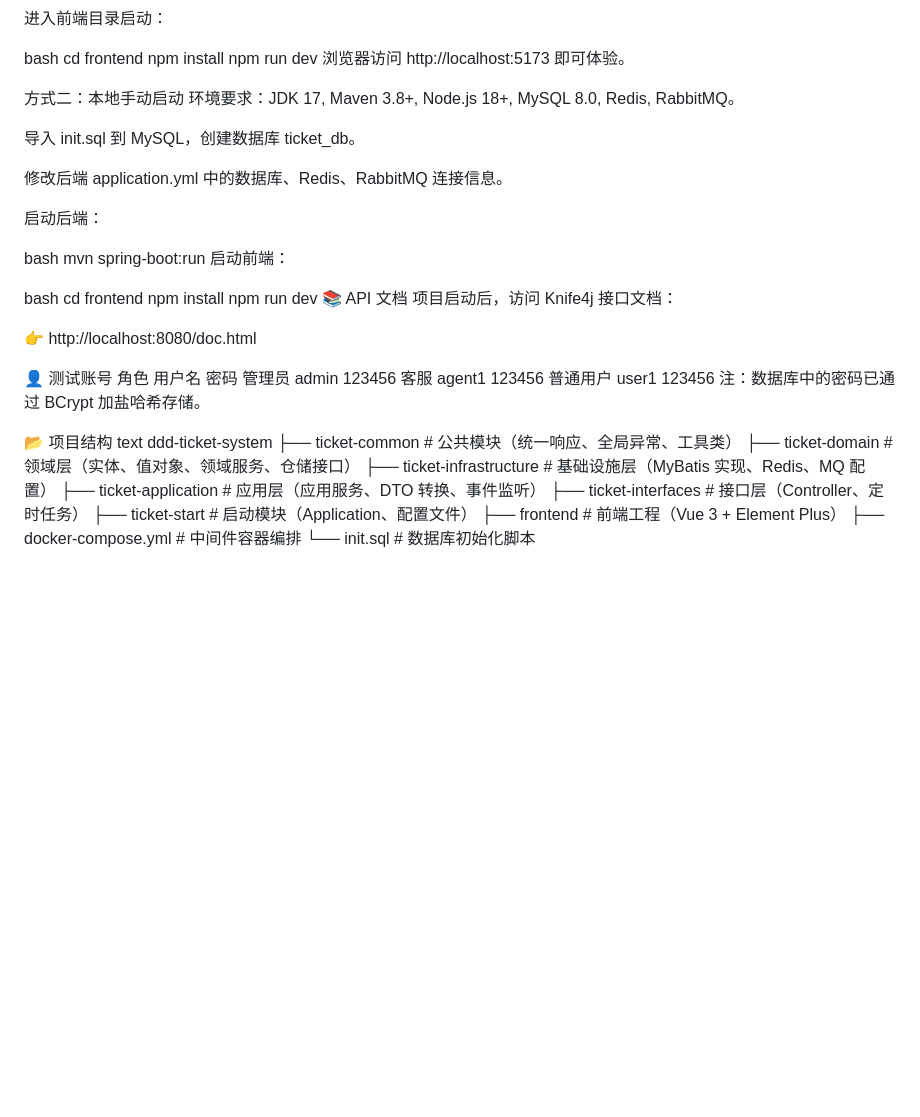
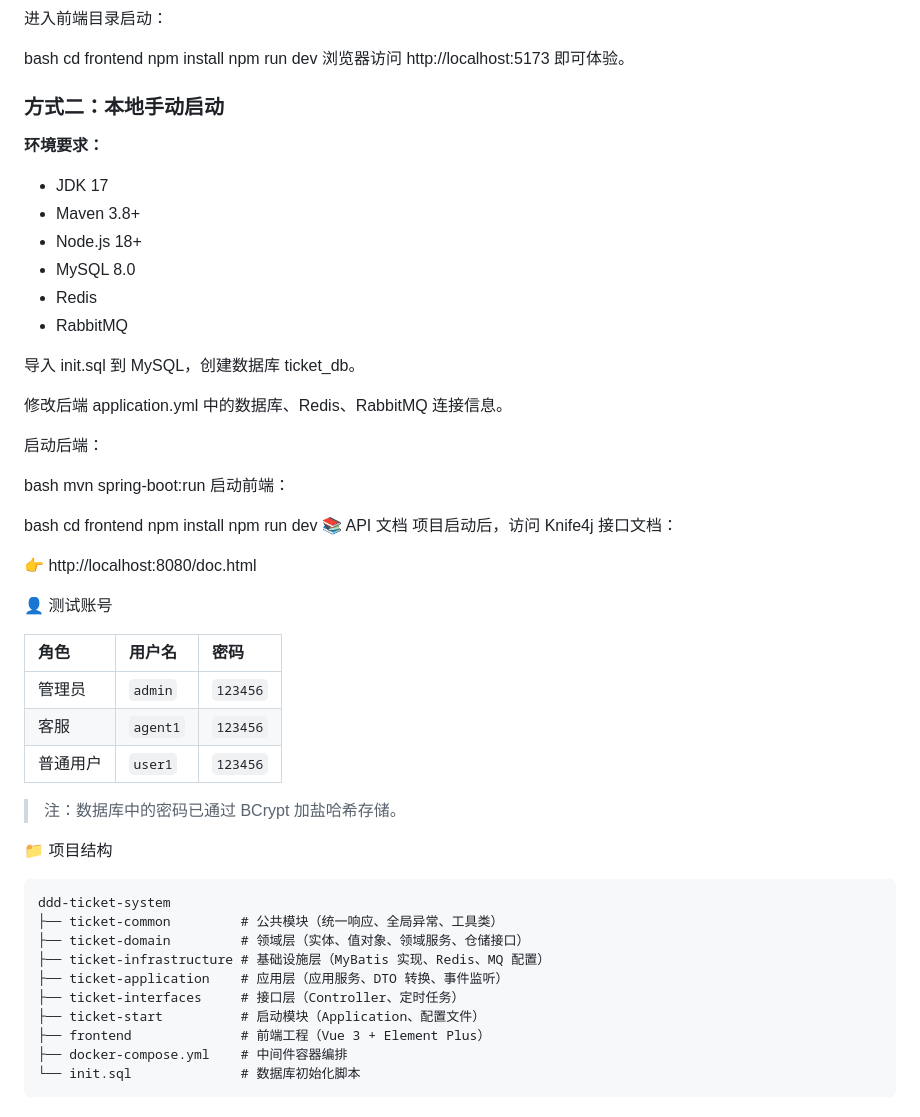
Before and after one commit to qiji12-lab/ddd-ticket-system, a Markdown page: README.md, the part around one of its changes. Drawn GitHub-style; blank space fills up the shorter version.

Commit message:
Refactor README for clarity and formatting
Updated image syntax and formatted requirements and project structure in README.

````diff
--- a/README.md
+++ b/README.md
@@ -82,8 +82,15 @@ npm install
 npm run dev
 浏览器访问 http://localhost:5173 即可体验。
 
-方式二：本地手动启动
-环境要求：JDK 17, Maven 3.8+, Node.js 18+, MySQL 8.0, Redis, RabbitMQ。
+### 方式二：本地手动启动
+
+**环境要求：**
+- JDK 17
+- Maven 3.8+
+- Node.js 18+
+- MySQL 8.0
+- Redis
+- RabbitMQ
 
 导入 init.sql 到 MySQL，创建数据库 ticket_db。
 
@@ -105,21 +112,26 @@ npm run dev
 👉 http://localhost:8080/doc.html
 
 👤 测试账号
-角色	用户名	密码
-管理员	admin	123456
-客服	agent1	123456
-普通用户	user1	123456
-注：数据库中的密码已通过 BCrypt 加盐哈希存储。
 
-📂 项目结构
-text
+| 角色 | 用户名 | 密码 |
+| :--- | :--- | :--- |
+| 管理员 | `admin` | `123456` |
+| 客服 | `agent1` | `123456` |
+| 普通用户 | `user1` | `123456` |
+
+> 注：数据库中的密码已通过 BCrypt 加盐哈希存储。
+
+📁 项目结构
+
+```text
 ddd-ticket-system
-├── ticket-common          # 公共模块（统一响应、全局异常、工具类）
-├── ticket-domain          # 领域层（实体、值对象、领域服务、仓储接口）
-├── ticket-infrastructure  # 基础设施层（MyBatis 实现、Redis、MQ 配置）
-├── ticket-application     # 应用层（应用服务、DTO 转换、事件监听）
-├── ticket-interfaces      # 接口层（Controller、定时任务）
-├── ticket-start           # 启动模块（Application、配置文件）
-├── frontend               # 前端工程（Vue 3 + Element Plus）
-├── docker-compose.yml     # 中间件容器编排
-└── init.sql               # 数据库初始化脚本
+├── ticket-common         # 公共模块（统一响应、全局异常、工具类）
+├── ticket-domain         # 领域层（实体、值对象、领域服务、仓储接口）
+├── ticket-infrastructure # 基础设施层（MyBatis 实现、Redis、MQ 配置）
+├── ticket-application    # 应用层（应用服务、DTO 转换、事件监听）
+├── ticket-interfaces     # 接口层（Controller、定时任务）
+├── ticket-start          # 启动模块（Application、配置文件）
+├── frontend              # 前端工程（Vue 3 + Element Plus）
+├── docker-compose.yml    # 中间件容器编排
+└── init.sql              # 数据库初始化脚本
+```
````
Also changed, not shown: other parts of README.md (+3 -3 lines).
